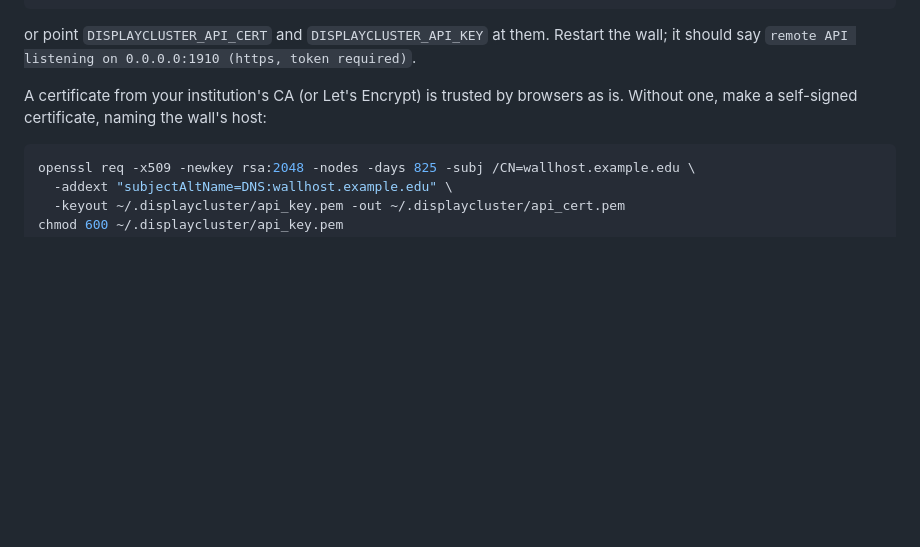
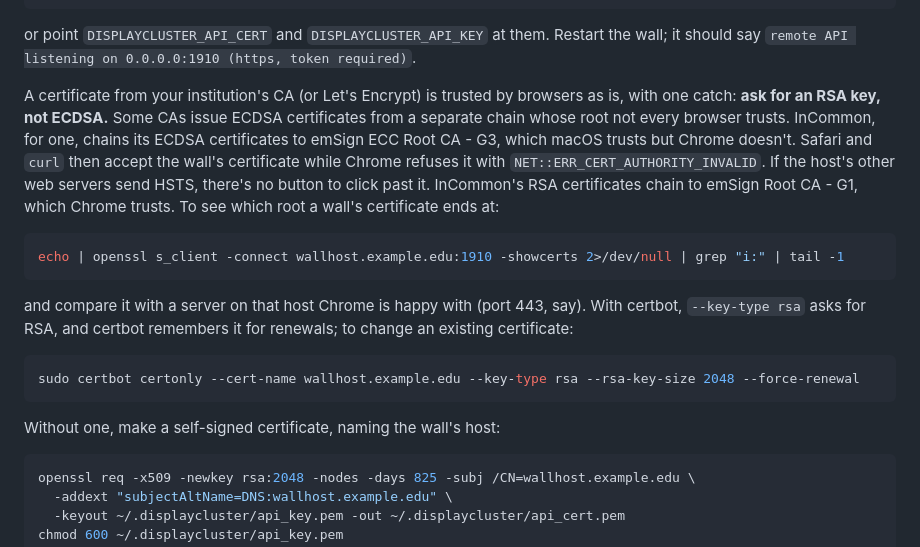
Before and after one commit to TACC/DisplayCluster, a Markdown page: doc/remote-control.md, the part around the change. GitHub-like rendering; blank space fills up the shorter version.

Commit message:
docs: ask for an RSA certificate for the remote API
InCommon's ECDSA certificates chain to emSign ECC Root CA - G3, which
Chrome's root store doesn't include, so Chrome rejects the web UI with
NET::ERR_CERT_AUTHORITY_INVALID while Safari and curl accept it. Note
it in the HTTPS section, with certbot's --key-type rsa, and add a
troubleshooting row.

Co-Authored-By: Claude Opus 5.5 <noreply@anthropic.com>

````diff
--- a/doc/remote-control.md
+++ b/doc/remote-control.md
@@ -87,7 +87,28 @@ the wall; it should say `remote API listening on 0.0.0.0:1910 (https, token
 required)`.
 
 A certificate from your institution's CA (or Let's Encrypt) is trusted by
-browsers as is. Without one, make a self-signed certificate, naming the wall's
+browsers as is, with one catch: **ask for an RSA key, not ECDSA.** Some CAs
+issue ECDSA certificates from a separate chain whose root not every browser
+trusts. InCommon, for one, chains its ECDSA certificates to emSign ECC Root
+CA - G3, which macOS trusts but Chrome doesn't. Safari and `curl` then accept
+the wall's certificate while Chrome refuses it with
+`NET::ERR_CERT_AUTHORITY_INVALID`. If the host's other web servers send HSTS,
+there's no button to click past it. InCommon's RSA certificates chain to emSign Root
+CA - G1, which Chrome trusts. To see which root a wall's certificate ends at:
+
+```bash
+echo | openssl s_client -connect wallhost.example.edu:1910 -showcerts 2>/dev/null | grep "i:" | tail -1
+```
+
+and compare it with a server on that host Chrome is happy with (port 443, say).
+With certbot, `--key-type rsa` asks for RSA, and certbot remembers it for
+renewals; to change an existing certificate:
+
+```bash
+sudo certbot certonly --cert-name wallhost.example.edu --key-type rsa --rsa-key-size 2048 --force-renewal
+```
+
+Without one, make a self-signed certificate, naming the wall's
 host:
 
 ```bash
````
Also changed, not shown: doc/setup.md (+1 -0 lines).
